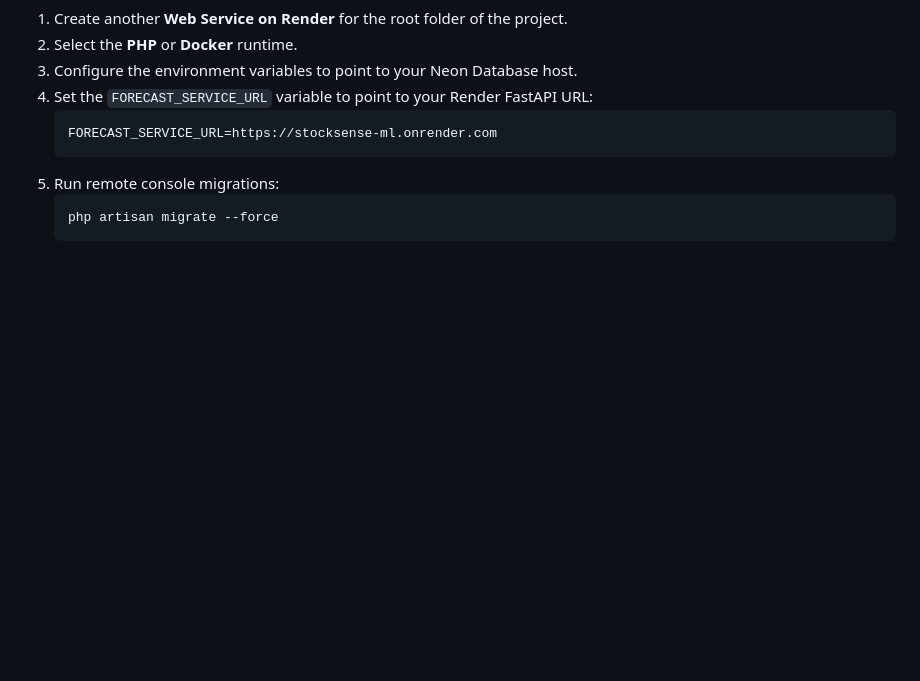
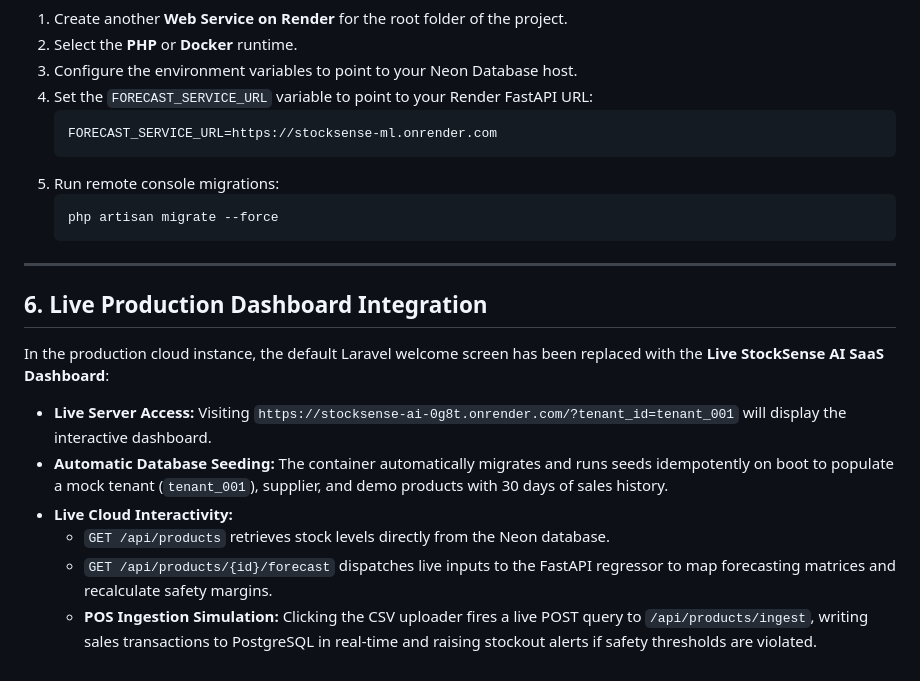
Before and after one commit to SadeepSachintha/StockSense-AI, a Markdown page: README.md, the part around the change. Rendered like a GitHub page; blank space fills up the shorter version.

Commit message:
Replace welcome page with live interactive SaaS dashboard and update README

````diff
--- a/README.md
+++ b/README.md
@@ -165,3 +165,15 @@ If you are hosting the production or staging instances on Render and Neon:
    ```bash
    php artisan migrate --force
    ```
+
+---
+
+## 6. Live Production Dashboard Integration
+
+In the production cloud instance, the default Laravel welcome screen has been replaced with the **Live StockSense AI SaaS Dashboard**:
+* **Live Server Access:** Visiting `https://stocksense-ai-0g8t.onrender.com/?tenant_id=tenant_001` will display the interactive dashboard.
+* **Automatic Database Seeding:** The container automatically migrates and runs seeds idempotently on boot to populate a mock tenant (`tenant_001`), supplier, and demo products with 30 days of sales history.
+* **Live Cloud Interactivity:**
+  * `GET /api/products` retrieves stock levels directly from the Neon database.
+  * `GET /api/products/{id}/forecast` dispatches live inputs to the FastAPI regressor to map forecasting matrices and recalculate safety margins.
+  * **POS Ingestion Simulation:** Clicking the CSV uploader fires a live POST query to `/api/products/ingest`, writing sales transactions to PostgreSQL in real-time and raising stockout alerts if safety thresholds are violated.
````
